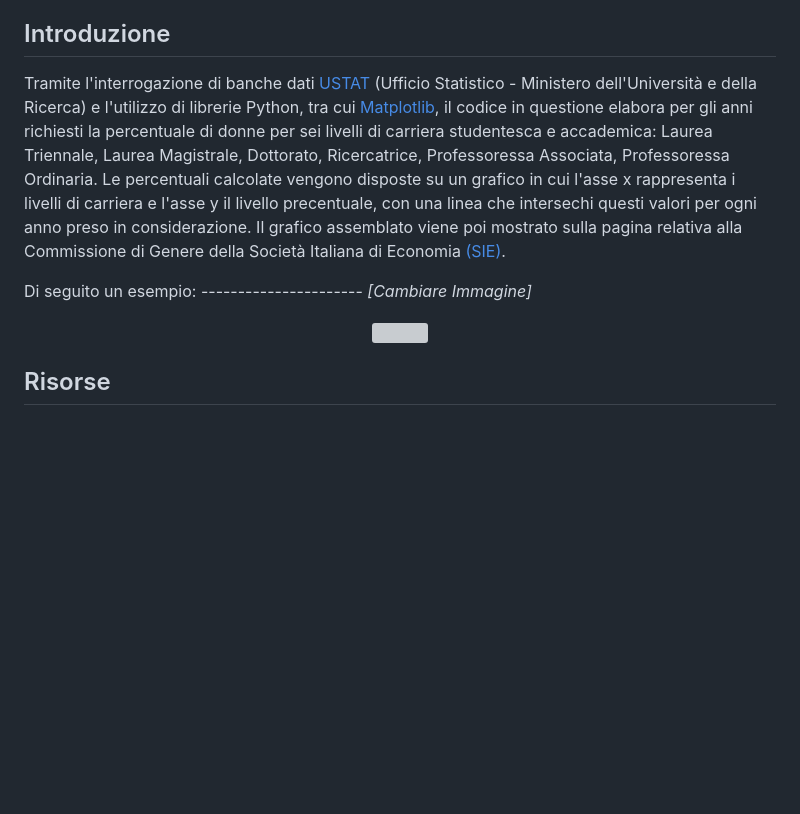
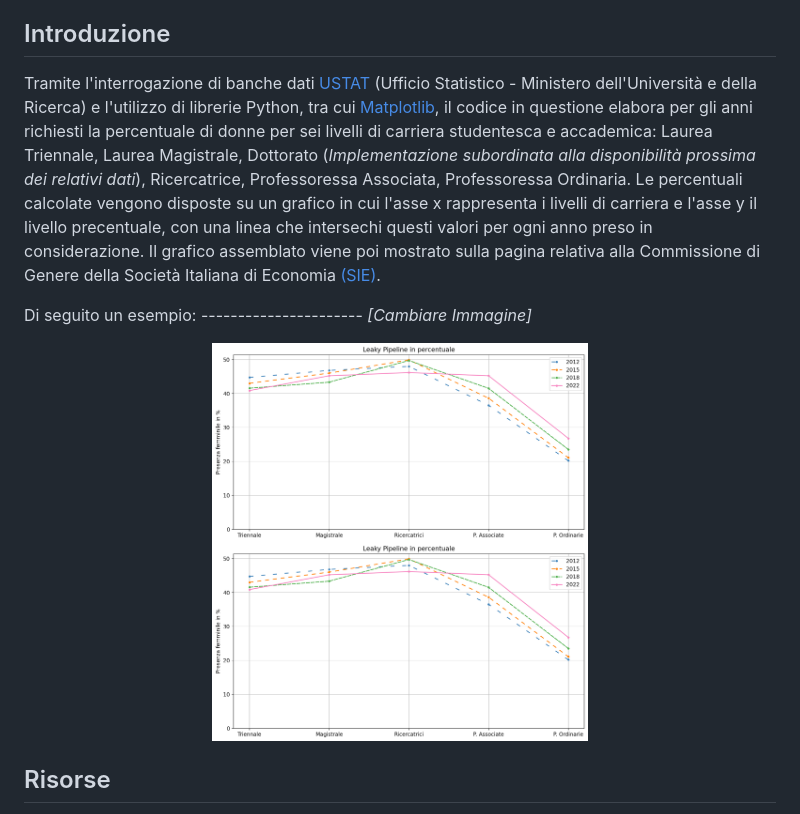
Before and after one commit to codicigluoni/Gender-Econ-Pipeline, a Markdown page: README.md, the part around the change. GitHub-like rendering; blank space fills up the shorter version; grey boxes are pictures that could not be loaded.

Commit message:
Update README.md
Grafici

```diff
--- a/README.md
+++ b/README.md
@@ -2,13 +2,14 @@
 Gendere Econ Pipeline è un progetto che coinvolge tecniche di programmazione e interpretazione dati con l'obiettivo di visualizzare graficamente la percentuale di donne nei vari livelli di carriera studentesca e accademica in ambito economico-statistico.
 
 ## Introduzione
-Tramite l'interrogazione di banche dati [USTAT](http://ustat.miur.it/) (Ufficio Statistico - Ministero dell'Università e della Ricerca) e l'utilizzo di librerie Python, tra cui [Matplotlib](https://matplotlib.org/), il codice in questione elabora per gli anni richiesti la percentuale di donne per sei livelli di carriera studentesca e accademica: Laurea Triennale, Laurea Magistrale, Dottorato, Ricercatrice, Professoressa Associata, Professoressa Ordinaria.
+Tramite l'interrogazione di banche dati [USTAT](http://ustat.miur.it/) (Ufficio Statistico - Ministero dell'Università e della Ricerca) e l'utilizzo di librerie Python, tra cui [Matplotlib](https://matplotlib.org/), il codice in questione elabora per gli anni richiesti la percentuale di donne per sei livelli di carriera studentesca e accademica: Laurea Triennale, Laurea Magistrale, Dottorato (_Implementazione subordinata alla disponibilità prossima dei relativi dati_), Ricercatrice, Professoressa Associata, Professoressa Ordinaria.
 Le percentuali calcolate vengono disposte su un grafico in cui l'asse x rappresenta i livelli di carriera e l'asse y il livello precentuale, con una linea che intersechi questi valori per ogni anno preso in considerazione.
 Il grafico assemblato viene poi mostrato sulla pagina relativa alla Commissione di Genere della Società Italiana di Economia [(SIE)](https://www.siecon.org/it/chi-siamo/organizzazione/commissioni/commissione-di-genere/dati).<br />
 
 Di seguito un esempio: ---------------------- *[Cambiare Immagine]* <br/>
 <p align="center">
-<img src="https://github.com/codicigluoni/Gender-Econ-Pipeline/assets/45213049/4b7400f6-d8d0-4dfe-a189-2f5a1e077d2a" width=50% height=50%>
+<img src="https://github.com/codicigluoni/Gender-Econ-Pipeline/blob/12124f73edca7de522f44e5c00d1c1653ab4d177/graph.png" width=50% height=50%>
+<img src="https://github.com/codicigluoni/Gender-Econ-Pipeline/blob/12124f73edca7de522f44e5c00d1c1653ab4d177/graph.png" width=50% height=50%>
 </p>
 
 ## Risorse
```
